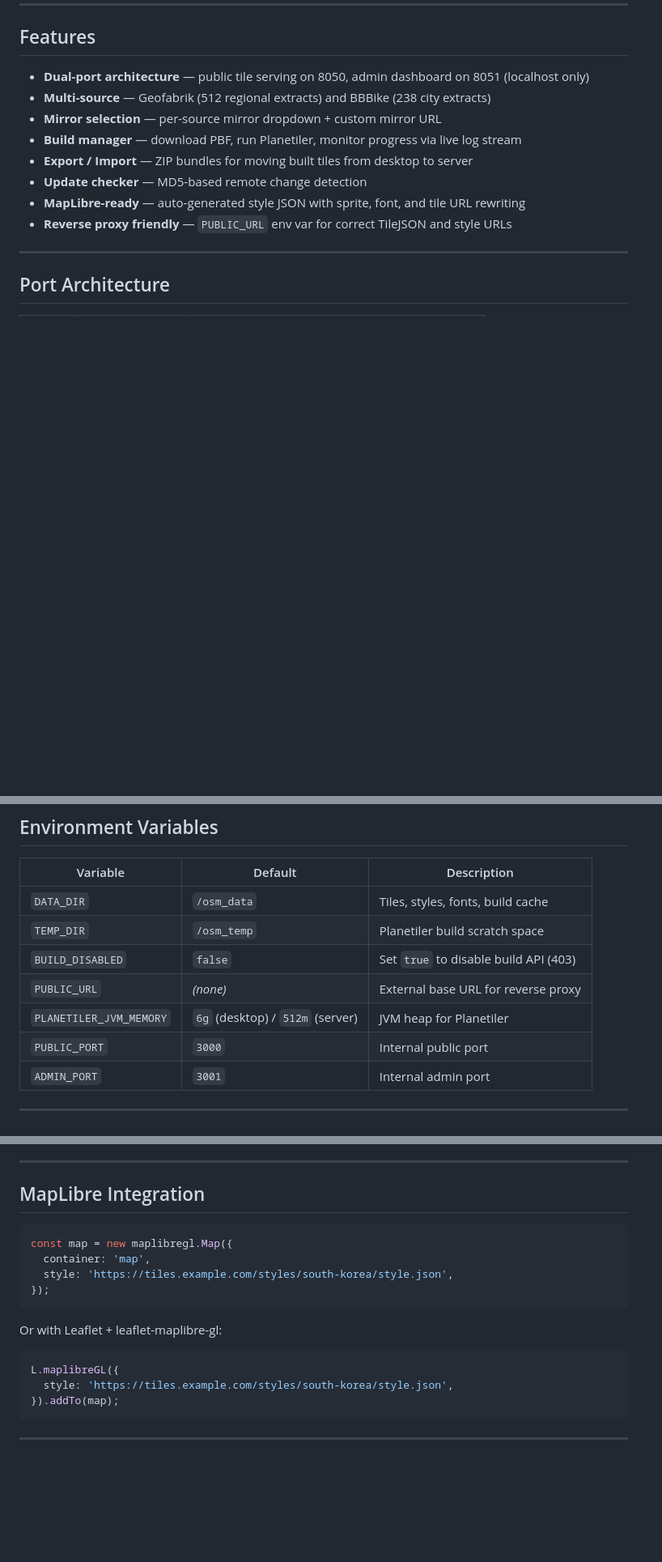
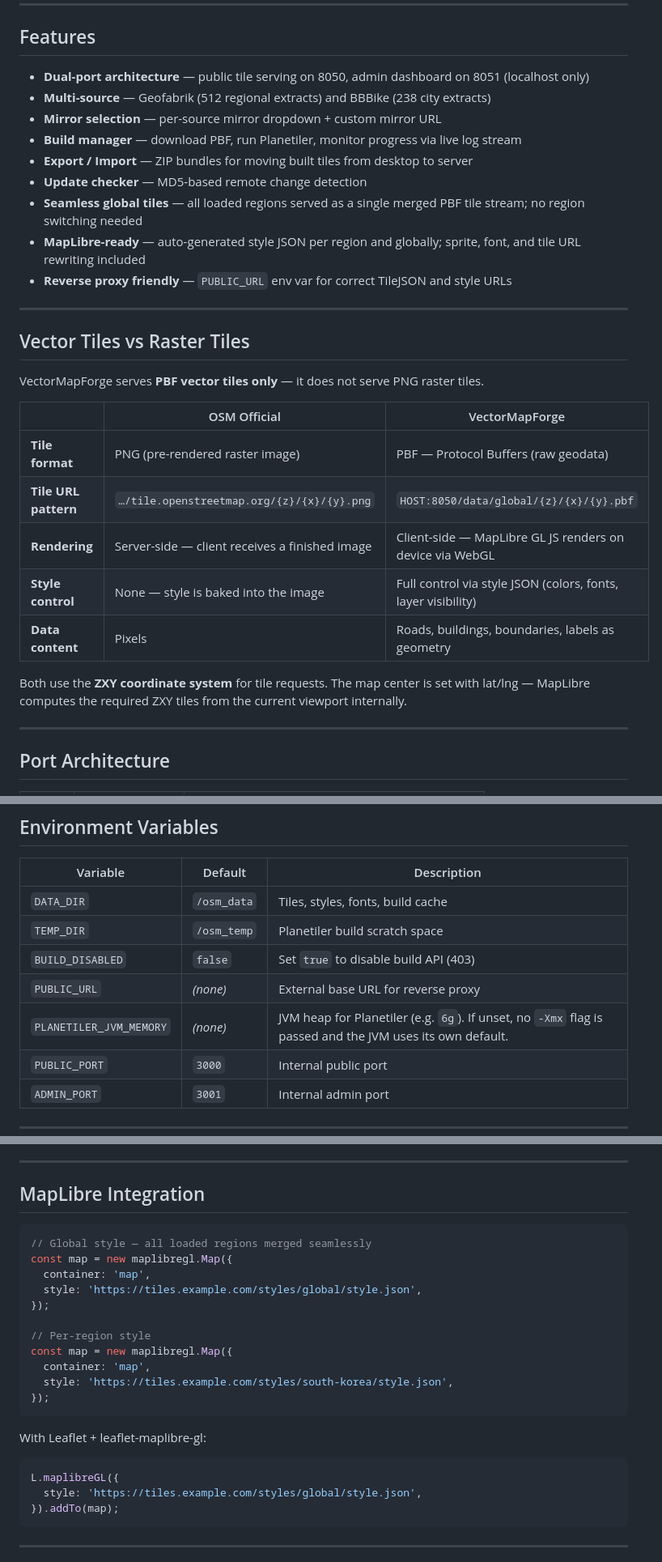
Before and after one commit to ppugend/VectorMapForge, a Markdown page: README.md, 3 parts joined by grey strips. Shown at 81% size. Rendered like a GitHub page; blank space fills up the shorter version.

````diff
--- a/README.md
+++ b/README.md
@@ -26,8 +26,25 @@ Server   →  Import ZIP    →  Serve vector tiles + map viewer
 - **Build manager** — download PBF, run Planetiler, monitor progress via live log stream
 - **Export / Import** — ZIP bundles for moving built tiles from desktop to server
 - **Update checker** — MD5-based remote change detection
-- **MapLibre-ready** — auto-generated style JSON with sprite, font, and tile URL rewriting
+- **Seamless global tiles** — all loaded regions served as a single merged PBF tile stream; no region switching needed
+- **MapLibre-ready** — auto-generated style JSON per region and globally; sprite, font, and tile URL rewriting included
 - **Reverse proxy friendly** — `PUBLIC_URL` env var for correct TileJSON and style URLs
+
+---
+
+## Vector Tiles vs Raster Tiles
+
+VectorMapForge serves **PBF vector tiles only** — it does not serve PNG raster tiles.
+
+| | OSM Official | VectorMapForge |
+|---|---|---|
+| **Tile format** | PNG (pre-rendered raster image) | PBF — Protocol Buffers (raw geodata) |
+| **Tile URL pattern** | `…/tile.openstreetmap.org/{z}/{x}/{y}.png` | `HOST:8050/data/global/{z}/{x}/{y}.pbf` |
+| **Rendering** | Server-side — client receives a finished image | Client-side — MapLibre GL JS renders on device via WebGL |
+| **Style control** | None — style is baked into the image | Full control via style JSON (colors, fonts, layer visibility) |
+| **Data content** | Pixels | Roads, buildings, boundaries, labels as geometry |
+
+Both use the **ZXY coordinate system** for tile requests. The map center is set with lat/lng — MapLibre computes the required ZXY tiles from the current viewport internally.
 
 ---
 
@@ -205,7 +236,7 @@ These files rarely change. If you need to force a refresh (e.g. after a major Pl
 | `TEMP_DIR` | `/osm_temp` | Planetiler build scratch space |
 | `BUILD_DISABLED` | `false` | Set `true` to disable build API (403) |
 | `PUBLIC_URL` | *(none)* | External base URL for reverse proxy |
-| `PLANETILER_JVM_MEMORY` | `6g` (desktop) / `512m` (server) | JVM heap for Planetiler |
+| `PLANETILER_JVM_MEMORY` | *(none)* | JVM heap for Planetiler (e.g. `6g`). If unset, no `-Xmx` flag is passed and the JVM uses its own default. |
 | `PUBLIC_PORT` | `3000` | Internal public port |
 | `ADMIN_PORT` | `3001` | Internal admin port |
 
@@ -240,17 +271,24 @@ Do **not** proxy port `8051` — it is admin-only and should remain localhost on
 ## MapLibre Integration
 
 ```javascript
+// Global style — all loaded regions merged seamlessly
+const map = new maplibregl.Map({
+  container: 'map',
+  style: 'https://tiles.example.com/styles/global/style.json',
+});
+
+// Per-region style
 const map = new maplibregl.Map({
   container: 'map',
   style: 'https://tiles.example.com/styles/south-korea/style.json',
 });
 ```
 
-Or with Leaflet + leaflet-maplibre-gl:
+With Leaflet + leaflet-maplibre-gl:
 
 ```javascript
 L.maplibreGL({
-  style: 'https://tiles.example.com/styles/south-korea/style.json',
+  style: 'https://tiles.example.com/styles/global/style.json',
 }).addTo(map);
 ```
 
````
Also changed, not shown: other parts of README.md (+33 -19 lines).
